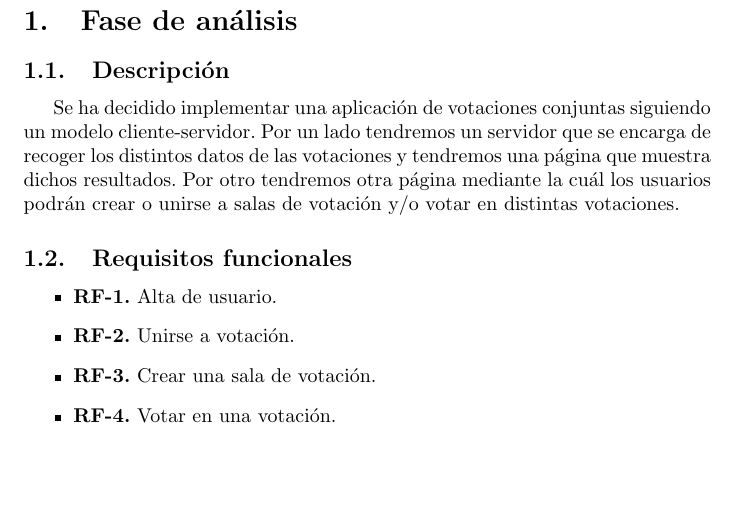
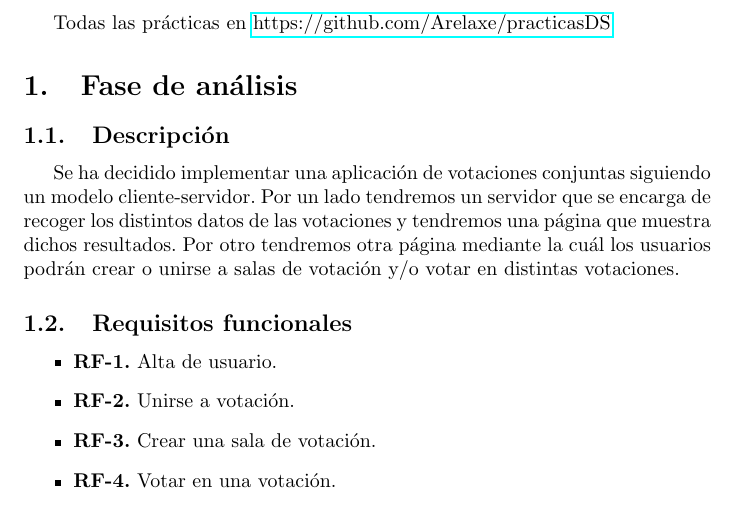
Before and after one commit to Arelaxe/practicasDS, a LaTeX document (P3/Memoria/Memoria.tex): part of page 2 of 19, cut at the place of the change, the shorter picture padded with empty space. Compiled offline with pdfLaTeX.

Commit message:
Pequeña modificación en la memoria

```diff
--- a/P3/Memoria/Memoria.tex
+++ b/P3/Memoria/Memoria.tex
@@ -12,7 +12,7 @@
 	\maketitle
 	\tableofcontents
 	\newpage
-
+	Todas las prácticas en \href{https://github.com/Arelaxe/practicasDS}{https://github.com/Arelaxe/practicasDS}
 	\section{Fase de análisis}
 	\subsection{Descripción}
 	Se ha decidido implementar una aplicación de votaciones conjuntas siguiendo un modelo cliente-servidor. Por un lado tendremos un servidor que se encarga de recoger los distintos datos de las votaciones y tendremos una página que muestra dichos resultados. Por otro tendremos otra página mediante la cuál los usuarios podrán crear o unirse a salas de votación y/o votar en distintas votaciones.
```
Also changed, not shown: P3/Memoria/Memoria.pdf, 2 other files.
